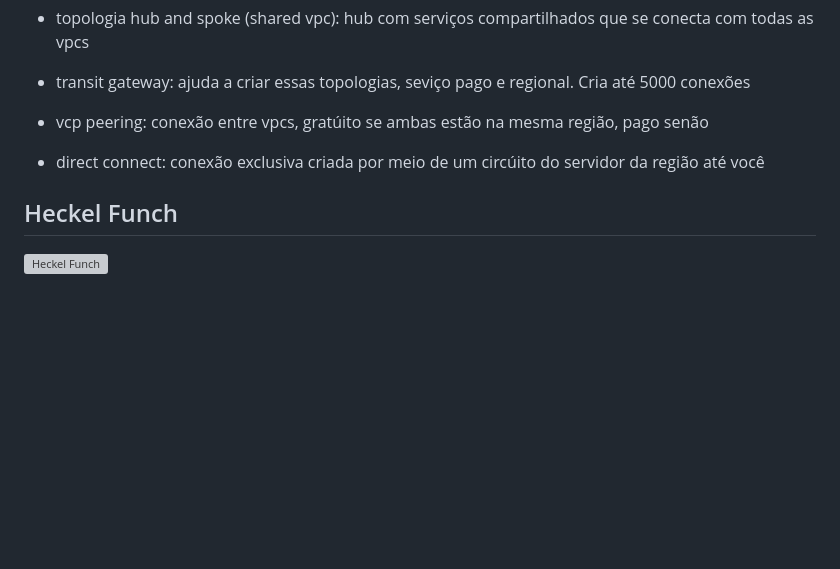
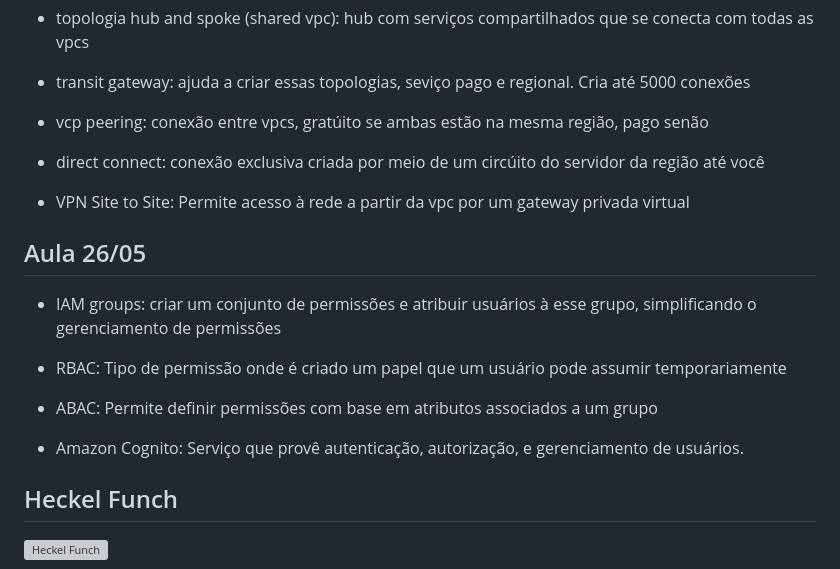
Before and after one commit to Gabriel26-univille/das2-2025, a Markdown page: README.md, the part around the change. GitHub-like rendering; blank space fills up the shorter version; grey boxes are pictures that could not be loaded.

Commit message:
Aula 26/05

```diff
--- a/README.md
+++ b/README.md
@@ -293,5 +293,17 @@ Tratar recursos como descartáveis: Recursos devem ser substituíveis, evitar qu
 
 - direct connect: conexão exclusiva criada por meio de um circúito do servidor da região até você
 
+- VPN Site to Site: Permite acesso à rede a partir da vpc por um gateway privada virtual
+
+## Aula 26/05
+
+- IAM groups: criar um conjunto de permissões e atribuir usuários à esse grupo, simplificando o gerenciamento de permissões
+
+- RBAC: Tipo de permissão onde é criado um papel que um usuário pode assumir temporariamente
+
+- ABAC: Permite definir permissões com base em atributos associados a um grupo
+
+- Amazon Cognito: Serviço que provê autenticação, autorização, e gerenciamento de usuários.
+
 ## Heckel Funch
 ![Heckel Funch](https://64.media.tumblr.com/e5eafb6ba540566ad7a4151f77a4b2e4/c85dd9b3de9d7ab9-12/s250x400/e6e9cf81b4bf8d63236072e4853d7905e06d203c.pnj "Heckel Funch")
```
